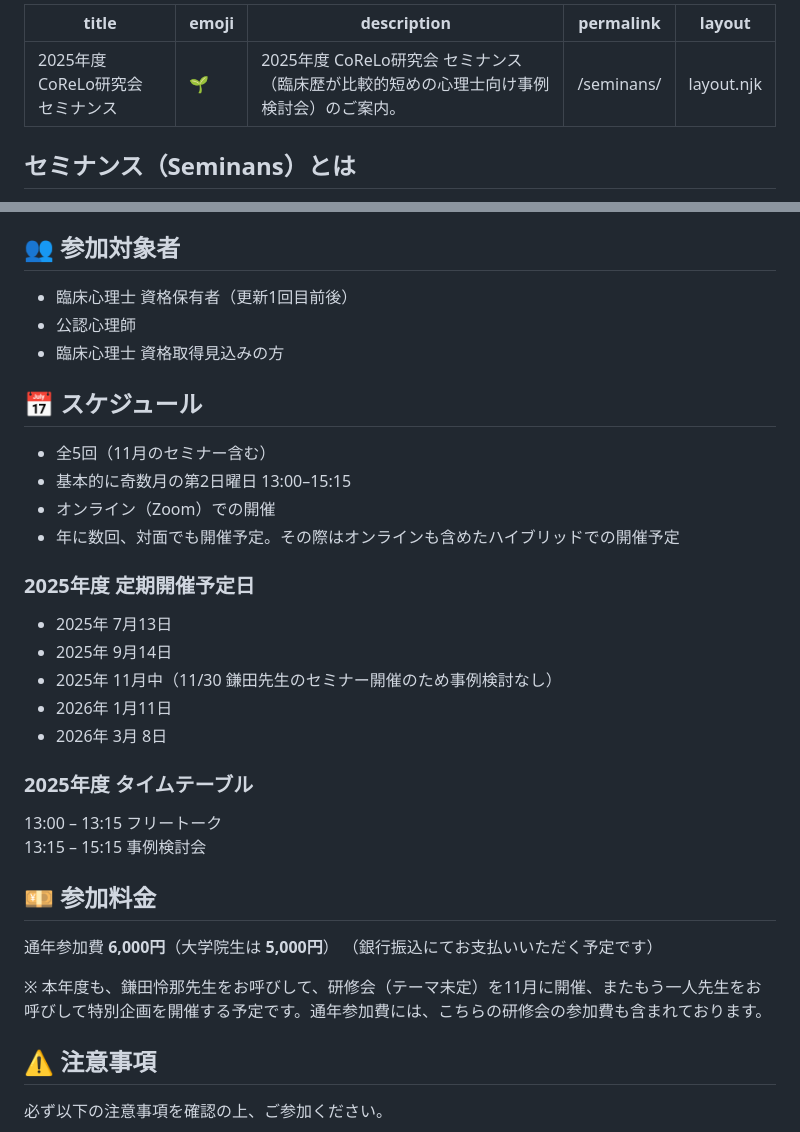
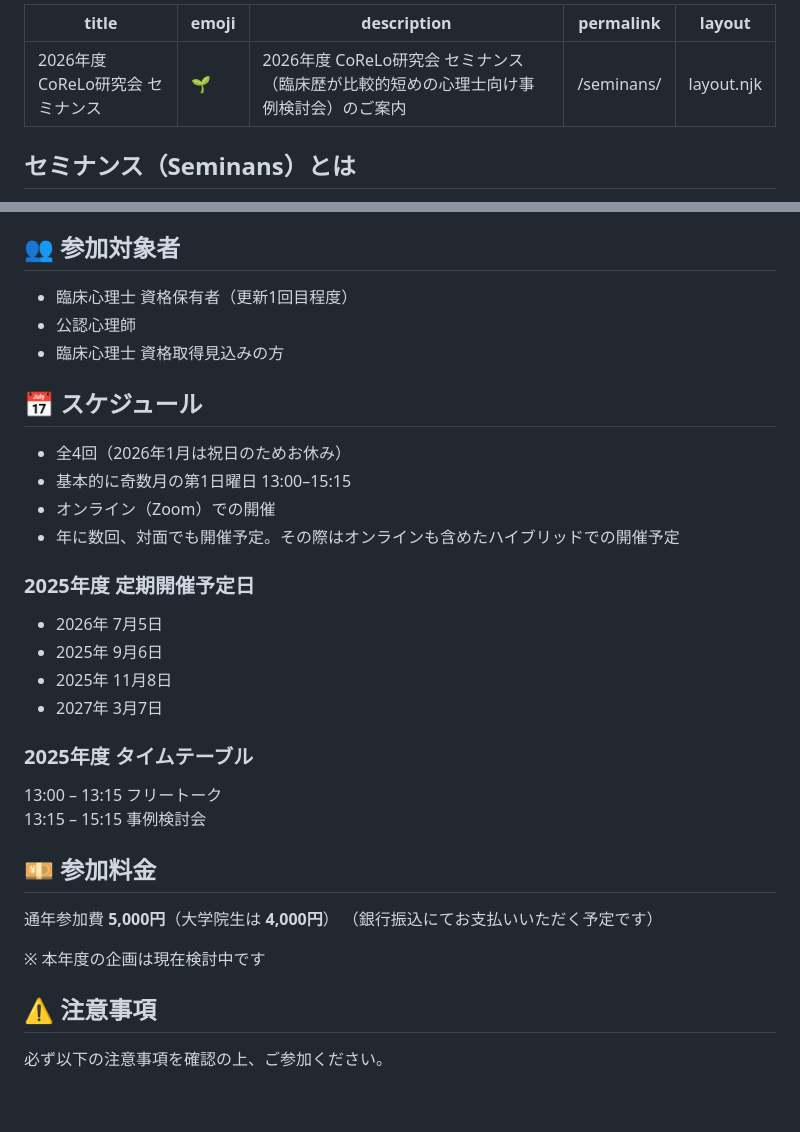
Before and after one commit to sa014chi620-netizen/corelo-site, a Markdown page: src/seminans.md, 2 parts joined by grey strips. GitHub-like rendering; blank space fills up the shorter version.

Commit message:
Update ページ “seminans”

```diff
--- a/src/seminans.md
+++ b/src/seminans.md
@@ -1,7 +1,7 @@
 ---
-title: 2025年度 CoReLo研究会 セミナンス
+title: 2026年度 CoReLo研究会 セミナンス
 emoji: 🌱
-description: 2025年度 CoReLo研究会 セミナンス（臨床歴が比較的短めの心理士向け事例検討会）のご案内。
+description: 2026年度 CoReLo研究会 セミナンス（臨床歴が比較的短めの心理士向け事例検討会）のご案内
 permalink: /seminans/
 layout: layout.njk
 ---
@@ -16,24 +16,23 @@ CoReLo研究会セミナンスは臨床歴が比較的短めの心理士が集
 
 ## 👥 参加対象者
 
-- 臨床心理士 資格保有者（更新1回目前後）
+- 臨床心理士 資格保有者（更新1回目程度）
 - 公認心理師
 - 臨床心理士 資格取得見込みの方
 
 ## 📅 スケジュール
 
-- 全5回（11月のセミナー含む）
-- 基本的に奇数月の第2日曜日 13:00–15:15
+- 全4回（2026年1月は祝日のためお休み）
+- 基本的に奇数月の第1日曜日 13:00–15:15
 - オンライン（Zoom）での開催
 - 年に数回、対面でも開催予定。その際はオンラインも含めたハイブリッドでの開催予定
 
 ### 2025年度 定期開催予定日
 
-- 2025年 7月13日
-- 2025年 9月14日
-- 2025年 11月中（11/30 鎌田先生のセミナー開催のため事例検討なし）
-- 2026年 1月11日
-- 2026年 3月 8日
+- 2026年 7月5日
+- 2025年 9月6日
+- 2025年 11月8日
+- 2027年 3月7日
 
 ### 2025年度 タイムテーブル
 
@@ -44,11 +43,11 @@ CoReLo研究会セミナンスは臨床歴が比較的短めの心理士が集
 
 ## 💴 参加料金
 
-通年参加費 **6,000円**（大学院生は **5,000円**）
+通年参加費 **5,000円**（大学院生は **4,000円**）
 （銀行振込にてお支払いいただく予定です）
 
 <div class="accent-callout">
-  <p>※ 本年度も、鎌田怜那先生をお呼びして、研修会（テーマ未定）を11月に開催、またもう一人先生をお呼びして特別企画を開催する予定です。通年参加費には、こちらの研修会の参加費も含まれております。</p>
+  <p>※ 本年度の企画は現在検討中です</p>
 </div>
 
 ## ⚠️ 注意事項
```
Also changed, not shown: other parts of src/seminans.md (+2 -2 lines).
